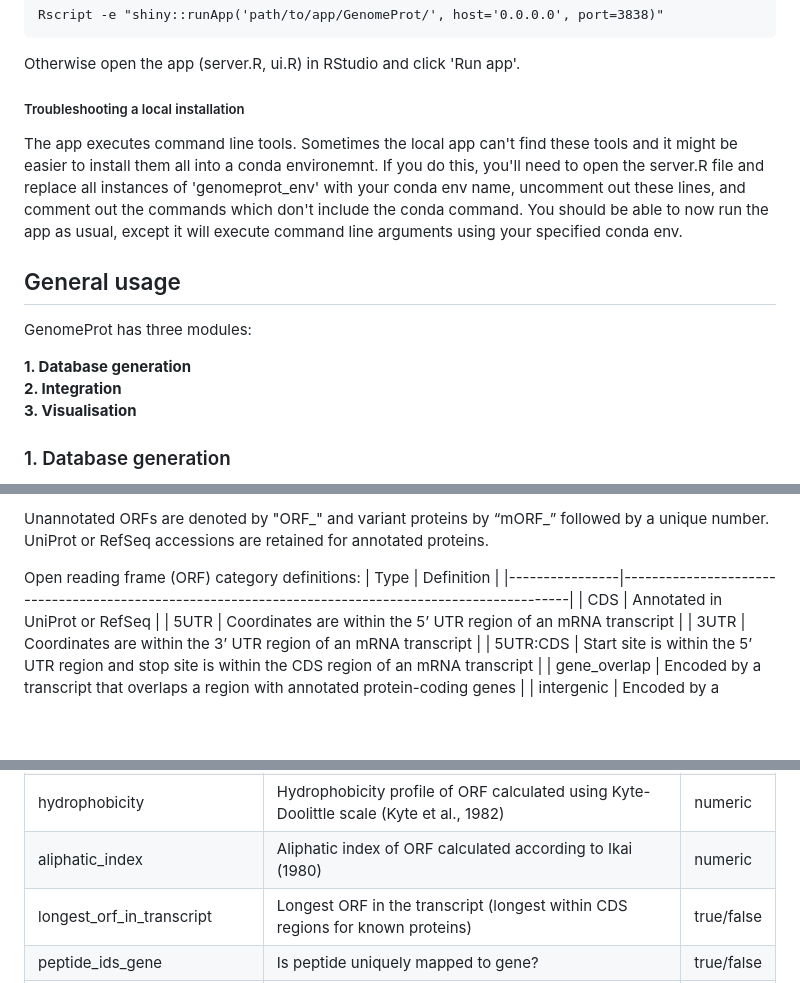
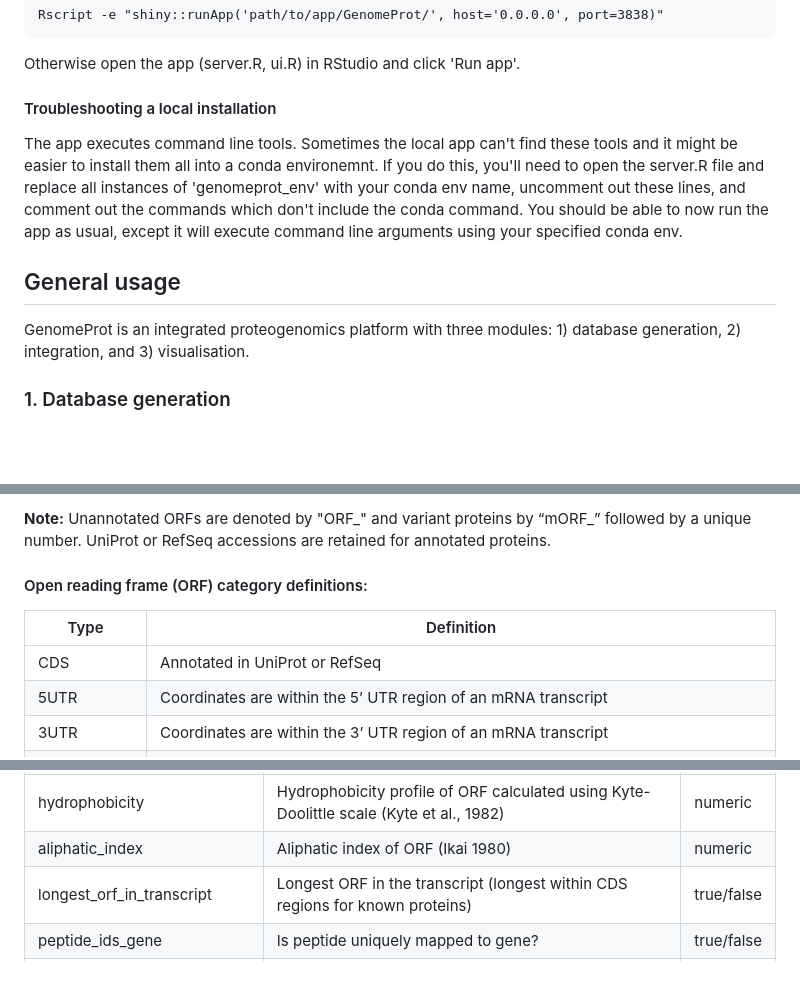
Before and after one commit to HiteshKore/GenomeProt, a Markdown page: README.md, 3 parts joined by grey strips. GitHub-like rendering; blank space fills up the shorter version.

````diff
--- a/README.md
+++ b/README.md
@@ -65,17 +66,13 @@ Rscript -e "shiny::runApp('path/to/app/GenomeProt/', host='0.0.0.0', port=3838)"
 
 Otherwise open the app (server.R, ui.R) in RStudio and click 'Run app'.
 
-##### Troubleshooting a local installation
+#### Troubleshooting a local installation
 The app executes command line tools. Sometimes the local app can't find these tools and it might be easier to install them all into a conda environemnt.
 If you do this, you'll need to open the server.R file and replace all instances of 'genomeprot_env' with your conda env name, uncomment out these lines, and comment out the commands which don't include the conda command. You should be able to now run the app as usual, except it will execute command line arguments using your specified conda env.
 
 ## General usage
 
-GenomeProt has three modules:
-
-**1. Database generation**
-**2. Integration**
-**3. Visualisation**
+GenomeProt is an integrated proteogenomics platform with three modules: 1) database generation, 2) integration, and 3) visualisation.
 
 ### 1. Database generation
 
@@ -113,7 +119,8 @@ MEDEVVRIAKKMDKMVQKKNAAGALDLLKELKNIPMTLELLQSTRIGMSVNALRKQSTDEEVTSLAKSLIKSWKKLLDGP
 ```
-Unannotated ORFs are denoted by "ORF_" and variant proteins by “mORF_” followed by a unique number. UniProt or RefSeq accessions are retained for annotated proteins.
+**Note:** Unannotated ORFs are denoted by "ORF_" and variant proteins by “mORF_” followed by a unique number. UniProt or RefSeq accessions are retained for annotated proteins.
 
-Open reading frame (ORF) category definitions:
+#### Open reading frame (ORF) category definitions:
+
 | Type           | Definition                                                                                           |
 |----------------|-----------------------------------------------------------------------------------------------------|
 | CDS            | Annotated in UniProt or RefSeq                                                                      |
@@ -260,7 +263,7 @@ The final module generates visualisations for:
 | molecular_weight(kDA)          | Molecular weight of protein (KDa)                                                     | numeric      |
 | isoelectric_point              | Isoelectric point of ORF calculated using pKa scale EMBOSS (Rice et al., 2000)         | numeric      |
 | hydrophobicity                 | Hydrophobicity profile of ORF calculated using Kyte-Doolittle scale (Kyte et al., 1982) | numeric      |
-| aliphatic_index                | Aliphatic index of ORF calculated according to Ikai (1980)                             | numeric      |
+| aliphatic_index                | Aliphatic index of ORF (Ikai 1980)                             | numeric      |
 | longest_orf_in_transcript      | Longest ORF in the transcript (longest within CDS regions for known proteins)          | true/false   |
 | peptide_ids_gene               | Is peptide uniquely mapped to gene?                                                   | true/false   |
 | peptide_ids_orf                | Is peptide uniquely mapped to ORF?                                                    | true/false   |
````
Also changed, not shown: other parts of README.md (+39 -33 lines).
